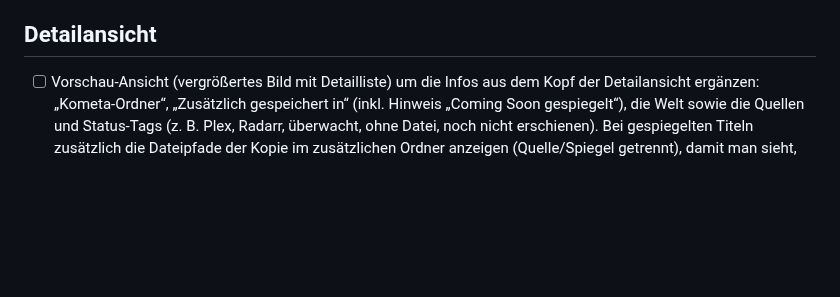
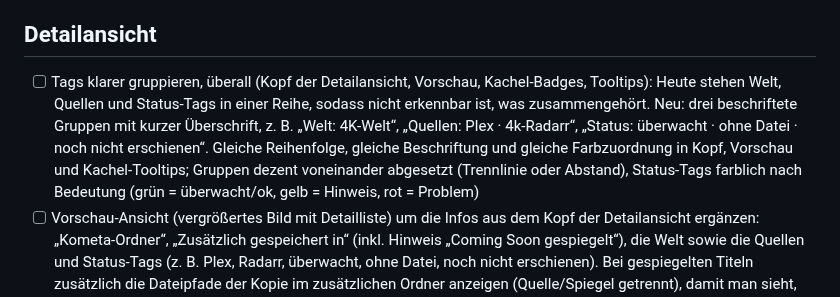
Before and after one commit to p5lukas/p5assets, a Markdown page: TODO.md, the part around the change. GitHub-like rendering; blank space fills up the shorter version.

Commit message:
TODO: Tags in Gruppen Welt/Quellen/Status
Co-Authored-By: Claude Sonnet 5.5 <noreply@anthropic.com>
Claude-Session: https://claude.ai/code/session_01JoFLcQEW7QhHAh66qJqz46

```diff
--- a/TODO.md
+++ b/TODO.md
@@ -25,6 +25,7 @@ Alle bisher gesammelten Punkte sind in Version 2 umgesetzt. Neue Beobachtungen b
 - [x] Plex-Adresse in drei Felder aufteilen: Protokoll als Dropdown (http/https), IP-Adresse oder Hostname als Textfeld (manuell, ohne Vorgabe), Port als eigenes Feld mit Beispiel 32400 (Platzhalter). Daraus wird intern die URL zusammengesetzt. Gleiches Muster eventuell auch für Sonarr/Radarr (Standardports 8989/7878)
 
 ## Detailansicht
+- [ ] Tags klarer gruppieren, überall (Kopf der Detailansicht, Vorschau, Kachel-Badges, Tooltips): Heute stehen Welt, Quellen und Status-Tags in einer Reihe, sodass nicht erkennbar ist, was zusammengehört. Neu: drei beschriftete Gruppen mit kurzer Überschrift, z. B. „Welt: 4K-Welt“, „Quellen: Plex · 4k-Radarr“, „Status: überwacht · ohne Datei · noch nicht erschienen“. Gleiche Reihenfolge, gleiche Beschriftung und gleiche Farbzuordnung in Kopf, Vorschau und Kachel-Tooltips; Gruppen dezent voneinander abgesetzt (Trennlinie oder Abstand), Status-Tags farblich nach Bedeutung (grün = überwacht/ok, gelb = Hinweis, rot = Problem)
 - [ ] Vorschau-Ansicht (vergrößertes Bild mit Detailliste) um die Infos aus dem Kopf der Detailansicht ergänzen: „Kometa-Ordner“, „Zusätzlich gespeichert in“ (inkl. Hinweis „Coming Soon gespiegelt“), die Welt sowie die Quellen und Status-Tags (z. B. Plex, Radarr, überwacht, ohne Datei, noch nicht erschienen). Bei gespiegelten Titeln zusätzlich die Dateipfade der Kopie im zusätzlichen Ordner anzeigen (Quelle/Spiegel getrennt), damit man sieht, wo das Bild überall liegt
 - [x] Dialog „Auf alle …“, Punkt „Alle Kacheln bis Season50“: Die 50 frei wählbar machen, als beschriftetes Zahlenfeld (z. B. „Alle Kacheln bis Season [ 10 ]“) mit Standardwert **10**, Maximum 50. Die Zusammenfassung („N Kacheln werden gefüllt …“) rechnet mit dem eingegebenen Wert live mit, das Backend erlaubt weiterhin Staffeln bis 50
 - [x] Hover-Overlay auf den Postern („Bild ablegen oder klicken“) überarbeiten: Beim Darüberfahren erscheinen die Aktionen als Buttons direkt auf dem Poster – bei belegten Kacheln „Ersetzen“ (Datei wählen), „Vorschau“, „Online“, „Auf alle …“ und „Löschen“, bei leeren Kacheln „Datei wählen“ und „Online“ – plus ein kurzer Hinweis „oder Bild hierher ziehen“. Ein Klick auf das Bild selbst öffnet bei belegten Kacheln die Vorschau, bei leeren die Dateiauswahl. Das Ziehen eines vorhandenen Posters (zum Kopieren auf andere Kacheln) muss weiter überall auf dem Poster starten, auch über dem Overlay und den Buttons (Maus gedrückt halten und ziehen; auf Touch-Geräten langes Drücken als Ziehen erkennen) und darf keinen Klick auslösen
```
